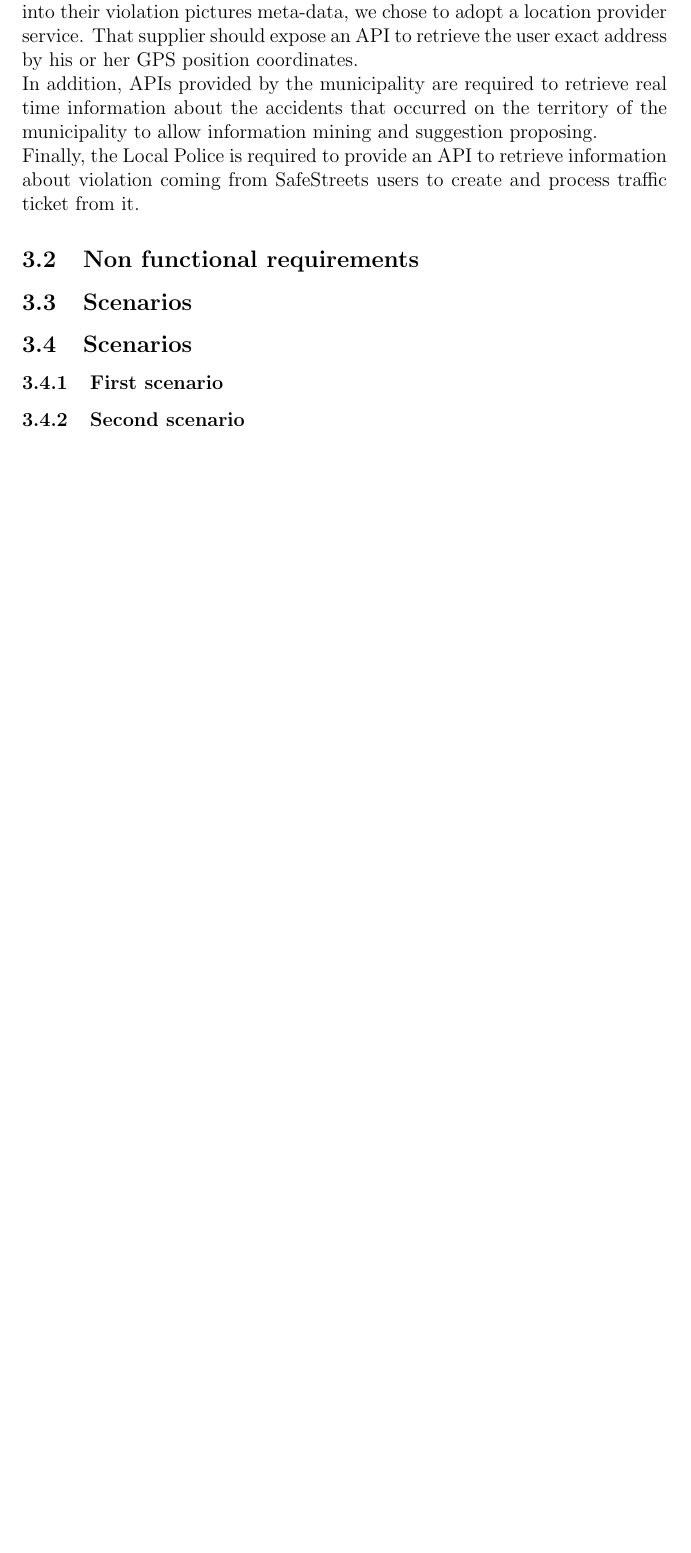
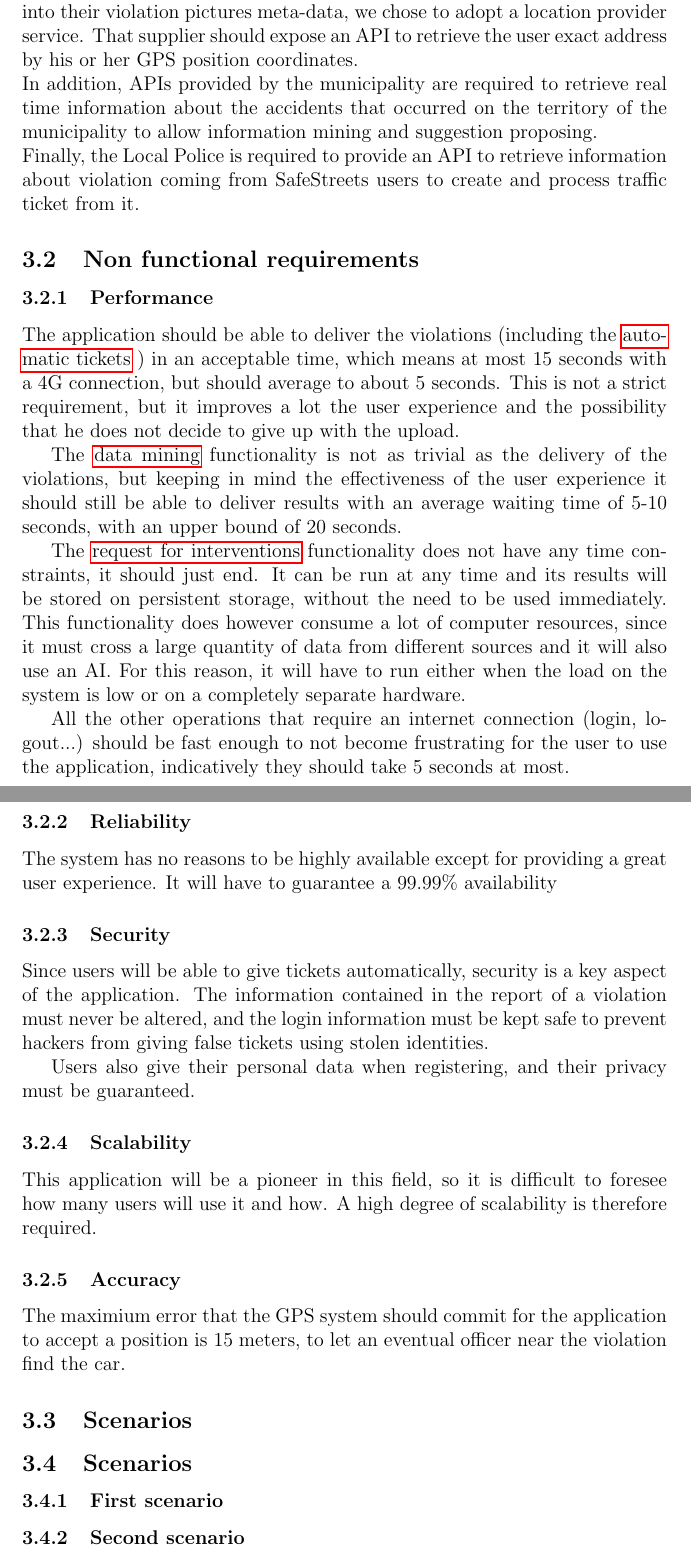
Before and after one commit to GiorgioUghini/SafeStreets, a LaTeX document (RASD/main.tex, which reads RASD/subsections/nonFunctionalRequirements.tex): part of page 14 of 16 before the commit and two parts of pages 15 and 16 of 18 after it, the two joined at a grey line, cut so that both start at the same text, the shorter picture padded with empty space. Compiled offline with pdfLaTeX.

Commit message:
Add non functional requirements

```diff
--- /dev/null
+++ b/RASD/subsections/nonFunctionalRequirements.tex
@@ -0,0 +1,43 @@
+\subsubsection{Performance}
+    The application should be able to deliver the violations (including the
+    \hyperref[sec:automatic_tickets]{automatic tickets}
+    ) in an acceptable time,
+    which means at most 15 seconds with a 4G connection, but should average to about 5 seconds.
+    This is not a strict requirement, but it improves a lot the user experience and the possibility
+    that he does not decide to give up with the upload.
+
+    The
+    \hyperref[sec:data_mining]{data mining}
+    functionality is not as trivial as the delivery of the violations, but keeping in
+    mind the effectiveness of the user experience it should still be able to deliver results with an
+    average waiting time of 5-10 seconds, with an upper bound of 20 seconds.
+
+    The
+    \hyperref[sec:request_for_interventions]{request for interventions}
+    functionality does not have any time constraints, it should just end. It can be run at any time and
+    its results will be stored on persistent storage, without the need to be used immediately.
+    This functionality does however consume a lot of computer resources, since it must cross a large quantity
+    of data from different sources and it will also use an AI. For this reason, it will have to run
+    either when the load on the system is low or on a completely separate hardware.
+
+    All the other operations that require an internet connection (login, logout...) should be fast enough
+    to not become frustrating for the user to use the application, indicatively they should take 5 seconds at most.
+
+\subsubsection{Reliability}
+    The system has no reasons to be highly available except for providing a great user experience.
+    It will have to guarantee a 99.99\% availability
+
+\subsubsection{Security}
+    Since users will be able to give tickets automatically, security is a key aspect of the application.
+    The information contained in the report of a violation must never be altered, and the login information
+    must be kept safe to prevent hackers from giving false tickets using stolen identities.
+
+    Users also give their personal data when registering, and their privacy must be guaranteed.
+
+\subsubsection{Scalability}
+    This application will be a pioneer in this field, so it is difficult to foresee how many users will
+    use it and how. A high degree of scalability is therefore required.
+
+\subsubsection{Accuracy}
+    The maximium error that the GPS system should commit for the application to accept a position is 15 meters,
+    to let an eventual officer near the violation find the car.
```
Also changed, not shown: RASD/main.tex (+1 -0 lines), RASD/subsections/productFunctionalities.tex (+2 -0 lines), RASD/main.pdf, 3 other files.
